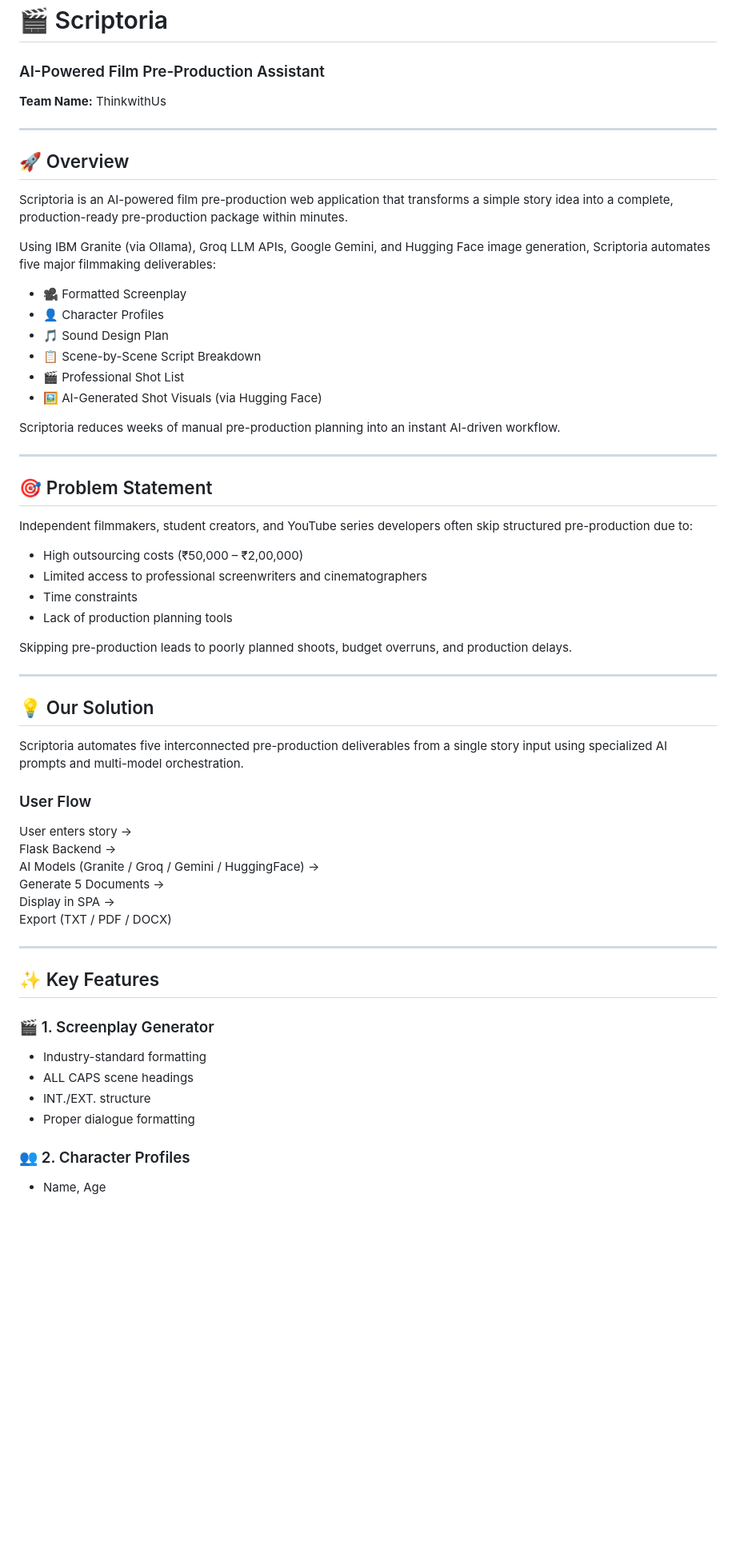
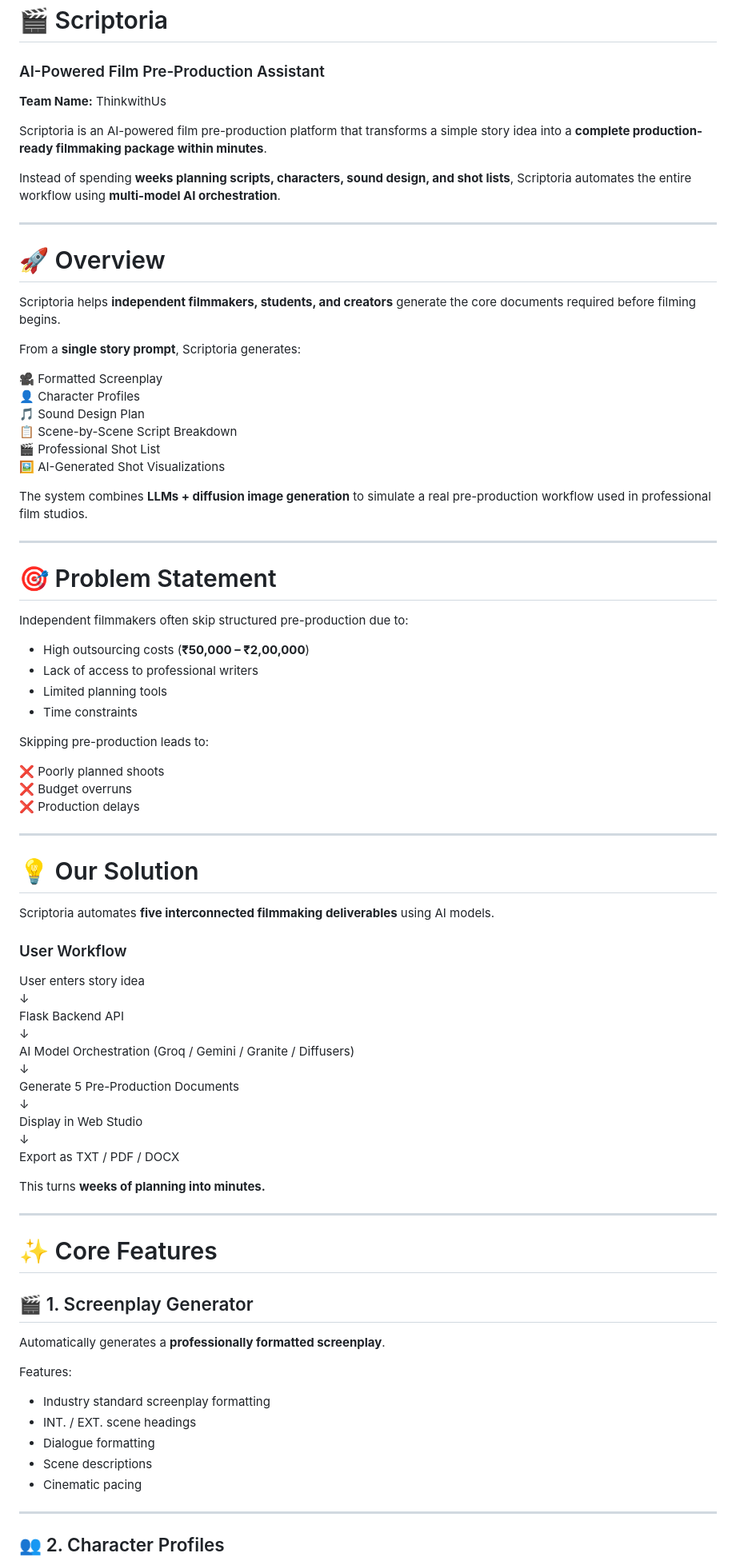
Before and after one commit to Karnatimk007/Generative-AI-Powered-Film-Pre-Production-System, a Markdown page: README.md, the part around one of its changes. Shown at 80% size. Rendered like a GitHub page; blank space fills up the shorter version.

```diff
--- a/README.md
+++ b/README.md
@@ -1,61 +1,85 @@
 # 🎬 Scriptoria
 ### AI-Powered Film Pre-Production Assistant
+
 **Team Name:** ThinkwithUs
+
+Scriptoria is an AI-powered film pre-production platform that transforms a simple story idea into a **complete production-ready filmmaking package within minutes**.
+
+Instead of spending **weeks planning scripts, characters, sound design, and shot lists**, Scriptoria automates the entire workflow using **multi-model AI orchestration**.
 
 ---
 
-## 🚀 Overview
+# 🚀 Overview
 
-Scriptoria is an AI-powered film pre-production web application that transforms a simple story idea into a complete, production-ready pre-production package within minutes.
+Scriptoria helps **independent filmmakers, students, and creators** generate the core documents required before filming begins.
 
-Using IBM Granite (via Ollama), Groq LLM APIs, Google Gemini, and Hugging Face image generation, Scriptoria automates five major filmmaking deliverables:
+From a **single story prompt**, Scriptoria generates:
 
-- 🎥 Formatted Screenplay
-- 👤 Character Profiles
-- 🎵 Sound Design Plan
-- 📋 Scene-by-Scene Script Breakdown
-- 🎬 Professional Shot List
-- 🖼 AI-Generated Shot Visuals (via Hugging Face)
+🎥 Formatted Screenplay
+👤 Character Profiles
+🎵 Sound Design Plan
+📋 Scene-by-Scene Script Breakdown
+🎬 Professional Shot List
+🖼 AI-Generated Shot Visualizations
 
-Scriptoria reduces weeks of manual pre-production planning into an instant AI-driven workflow.
+The system combines **LLMs + diffusion image generation** to simulate a real pre-production workflow used in professional film studios.
 
 ---
 
-## 🎯 Problem Statement
+# 🎯 Problem Statement
 
-Independent filmmakers, student creators, and YouTube series developers often skip structured pre-production due to:
+Independent filmmakers often skip structured pre-production due to:
 
-- High outsourcing costs (₹50,000 – ₹2,00,000)
-- Limited access to professional screenwriters and cinematographers
+- High outsourcing costs (**₹50,000 – ₹2,00,000**)
+- Lack of access to professional writers
+- Limited planning tools
 - Time constraints
-- Lack of production planning tools
 
-Skipping pre-production leads to poorly planned shoots, budget overruns, and production delays.
+Skipping pre-production leads to:
+
+❌ Poorly planned shoots
+❌ Budget overruns
+❌ Production delays
 
 ---
 
-## 💡 Our Solution
+# 💡 Our Solution
 
-Scriptoria automates five interconnected pre-production deliverables from a single story input using specialized AI prompts and multi-model orchestration.
+Scriptoria automates **five interconnected filmmaking deliverables** using AI models.
 
-### User Flow
+### User Workflow
 
-User enters story →
-Flask Backend →
-AI Models (Granite / Groq / Gemini / HuggingFace) →
-Generate 5 Documents →
-Display in SPA →
-Export (TXT / PDF / DOCX)
+User enters story idea
+↓
+Flask Backend API
+↓
+AI Model Orchestration (Groq / Gemini / Granite / Diffusers)
+↓
+Generate 5 Pre-Production Documents
+↓
+Display in Web Studio
+↓
+Export as TXT / PDF / DOCX
+
+This turns **weeks of planning into minutes.**
 
 ---
 
-## ✨ Key Features
+# ✨ Core Features
 
-### 🎬 1. Screenplay Generator
-- Industry-standard formatting
-- ALL CAPS scene headings
-- INT./EXT. structure
-- Proper dialogue formatting
+## 🎬 1. Screenplay Generator
 
-### 👥 2. Character Profiles
-- Name, Age
+Automatically generates a **professionally formatted screenplay**.
+
+Features:
+
+- Industry standard screenplay formatting
+- INT. / EXT. scene headings
+- Dialogue formatting
+- Scene descriptions
+- Cinematic pacing
+
+---
+
+## 👥 2. Character Profiles
+
```
Also changed, not shown: other parts of README.md (+280 -101 lines).
